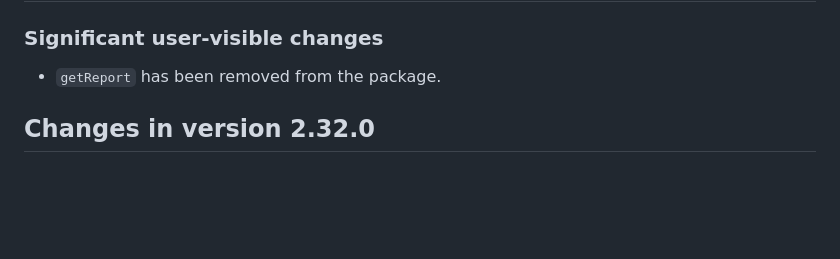
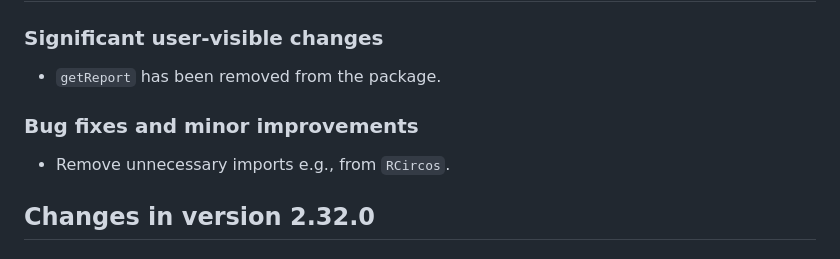
Before and after one commit to mksamur/RTCGAToolbox, a Markdown page: NEWS.md, the part around the change. Drawn GitHub-style; blank space fills up the shorter version.

Commit message:
update NEWS file

```diff
--- a/NEWS.md
+++ b/NEWS.md
@@ -3,6 +3,10 @@
 ### Significant user-visible changes
 
 * `getReport` has been removed from the package.
+
+### Bug fixes and minor improvements
+
+* Remove unnecessary imports e.g., from `RCircos`.
 
 ## Changes in version 2.32.0
 
```
